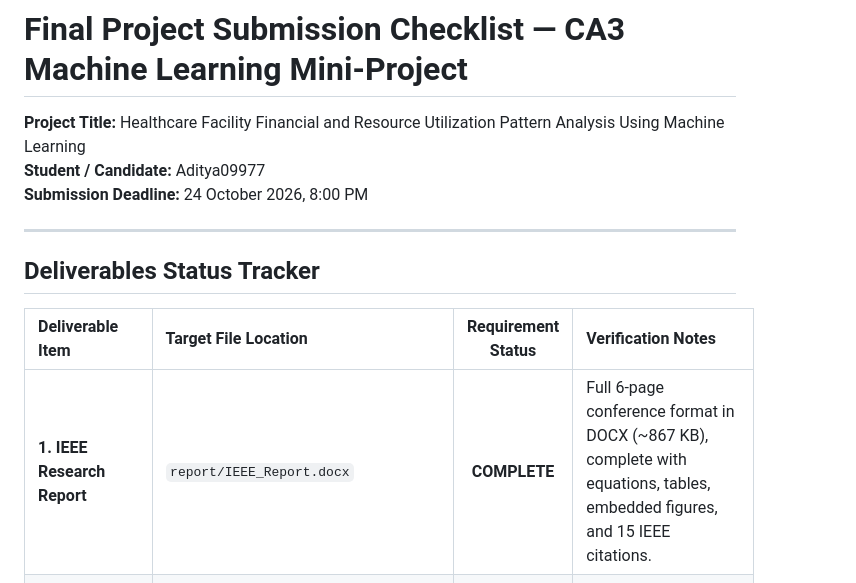
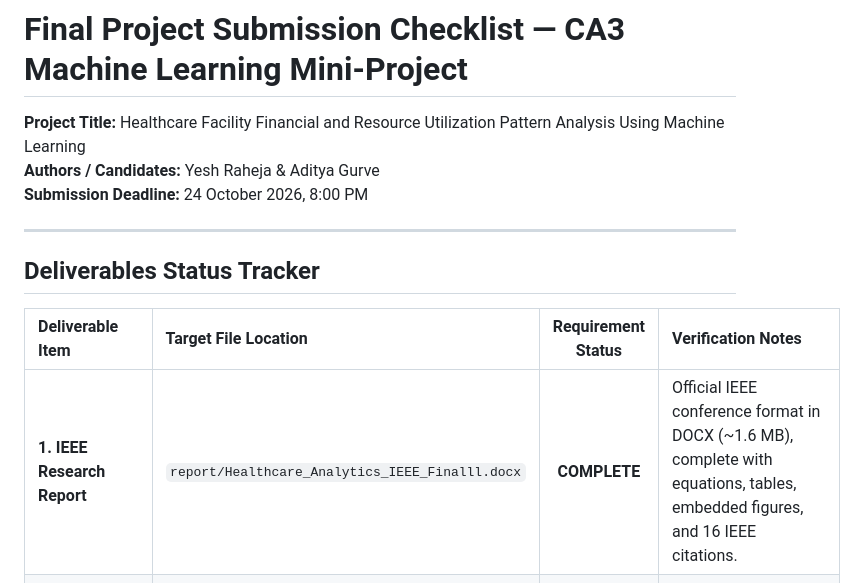
Before and after one commit to Aditya09977/healthcare, a Markdown page: SUBMISSION_CHECKLIST.md, the part around the change. GitHub-like rendering.

Commit message:
docs: sync submission checklists with latest authors and Healthcare_Analytics_IEEE_Finalll.docx deliverable

```diff
--- a/SUBMISSION_CHECKLIST.md
+++ b/SUBMISSION_CHECKLIST.md
@@ -1,6 +1,6 @@
 # Final Project Submission Checklist — CA3 Machine Learning Mini-Project
 **Project Title:** Healthcare Facility Financial and Resource Utilization Pattern Analysis Using Machine Learning
-**Student / Candidate:** Aditya09977
+**Authors / Candidates:** Yesh Raheja & Aditya Gurve
 **Submission Deadline:** 24 October 2026, 8:00 PM
 
 ---
@@ -9,7 +9,7 @@
 
 | Deliverable Item | Target File Location | Requirement Status | Verification Notes |
 | :--- | :--- | :---: | :--- |
-| **1. IEEE Research Report** | `report/IEEE_Report.docx` | **COMPLETE** | Full 6-page conference format in DOCX (~867 KB), complete with equations, tables, embedded figures, and 15 IEEE citations. |
+| **1. IEEE Research Report** | `report/Healthcare_Analytics_IEEE_Finalll.docx` | **COMPLETE** | Official IEEE conference format in DOCX (~1.6 MB), complete with equations, tables, embedded figures, and 16 IEEE citations. |
 | **2. IEEE LaTeX Source Package** | `report/IEEE_LaTeX_Source.zip` | **COMPLETE** | Contains `main.tex`, `references.bib`, and all embedded figures in `figures/`. |
 | **3. PowerPoint Presentation** | `presentation/CA3_Presentation.pptx` | **COMPLETE** | 14 professional slides (~1.1 MB) in 16:9 widescreen format with actual metrics, charts, and diagrams. |
 | **4. Clean GitHub-Ready Codebase** | `src/`, `scripts/`, `app.py` | **COMPLETE** | Modular Python code with `preprocessing.py`, `clustering.py`, `evaluation.py`, and `run_experiments.py`. |
```
Also changed, not shown: docs/SUBMISSION_CHECKLIST.md (+2 -2 lines).
